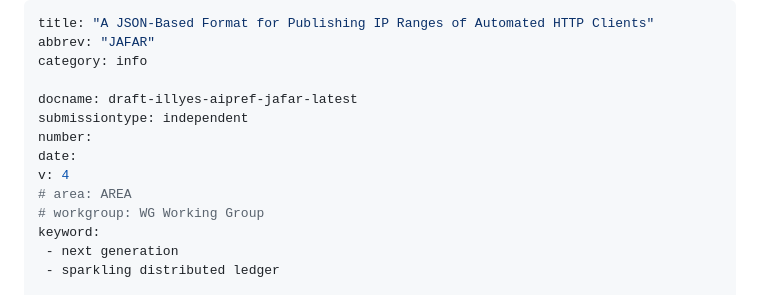
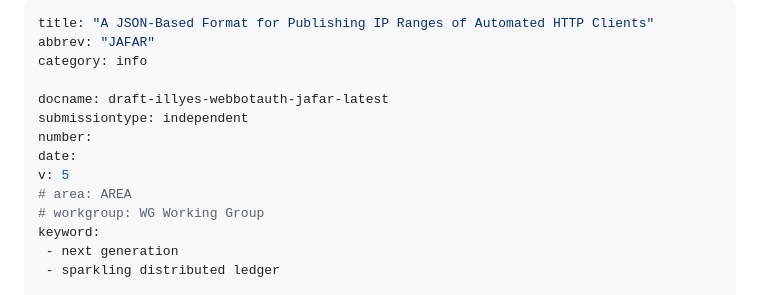
Before and after one commit to garyillyes/jafar, a Markdown page: draft-illyes-aipref-jafar.md, the part around the change. Rendered like a GitHub page.

Commit message:
Move to webbotauth, cut v5

```diff
--- a/draft-illyes-aipref-jafar.md
+++ b/draft-illyes-aipref-jafar.md
@@ -3,11 +3,11 @@ title: "A JSON-Based Format for Publishing IP Ranges of Automated HTTP Clients"
 abbrev: "JAFAR"
 category: info
 
-docname: draft-illyes-aipref-jafar-latest
+docname: draft-illyes-webbotauth-jafar-latest
 submissiontype: independent
 number:
 date:
-v: 4
+v: 5
 # area: AREA
 # workgroup: WG Working Group
 keyword:
```
